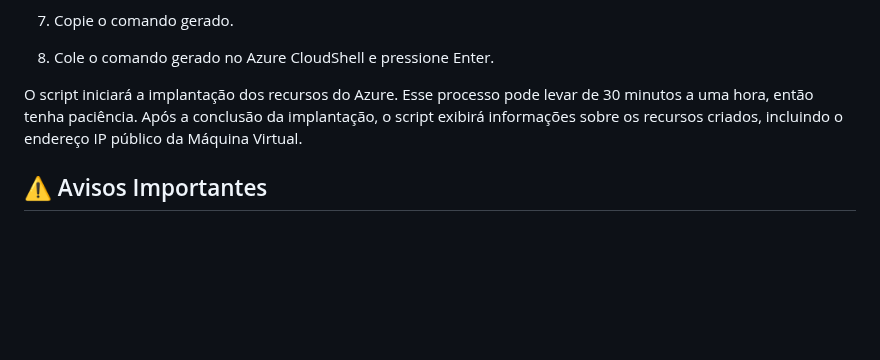
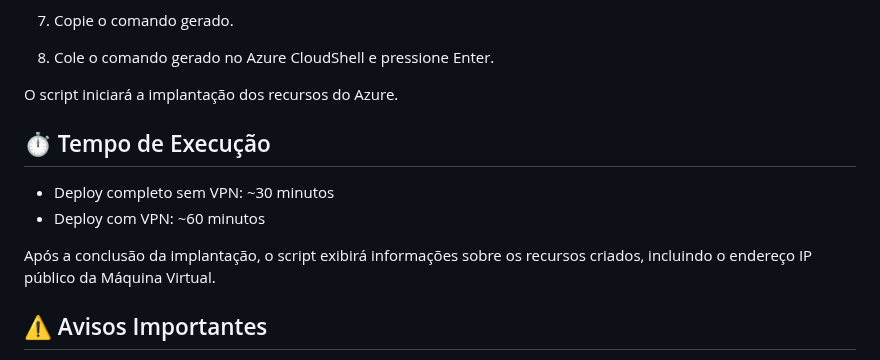
Before and after one commit to mathewsbuzetti/azure-infrastructure-template, a Markdown page: README.md, the part around one of its changes. Drawn GitHub-style; blank space fills up the shorter version.

```diff
--- a/README.md
+++ b/README.md
@@ -37,7 +54,13 @@ Este script PowerShell automatiza a implantação de recursos de infraestrutura
 
 8. Cole o comando gerado no Azure CloudShell e pressione Enter.
 
-O script iniciará a implantação dos recursos do Azure. Esse processo pode levar de 30 minutos a uma hora, então tenha paciência. Após a conclusão da implantação, o script exibirá informações sobre os recursos criados, incluindo o endereço IP público da Máquina Virtual.
+O script iniciará a implantação dos recursos do Azure.
+
+## ⏱️ Tempo de Execução
+- Deploy completo sem VPN: ~30 minutos
+- Deploy com VPN: ~60 minutos
+
+Após a conclusão da implantação, o script exibirá informações sobre os recursos criados, incluindo o endereço IP público da Máquina Virtual.
 
 ## ⚠️ Avisos Importantes
 
```
Also changed, not shown: other parts of README.md (+17 -16 lines).
